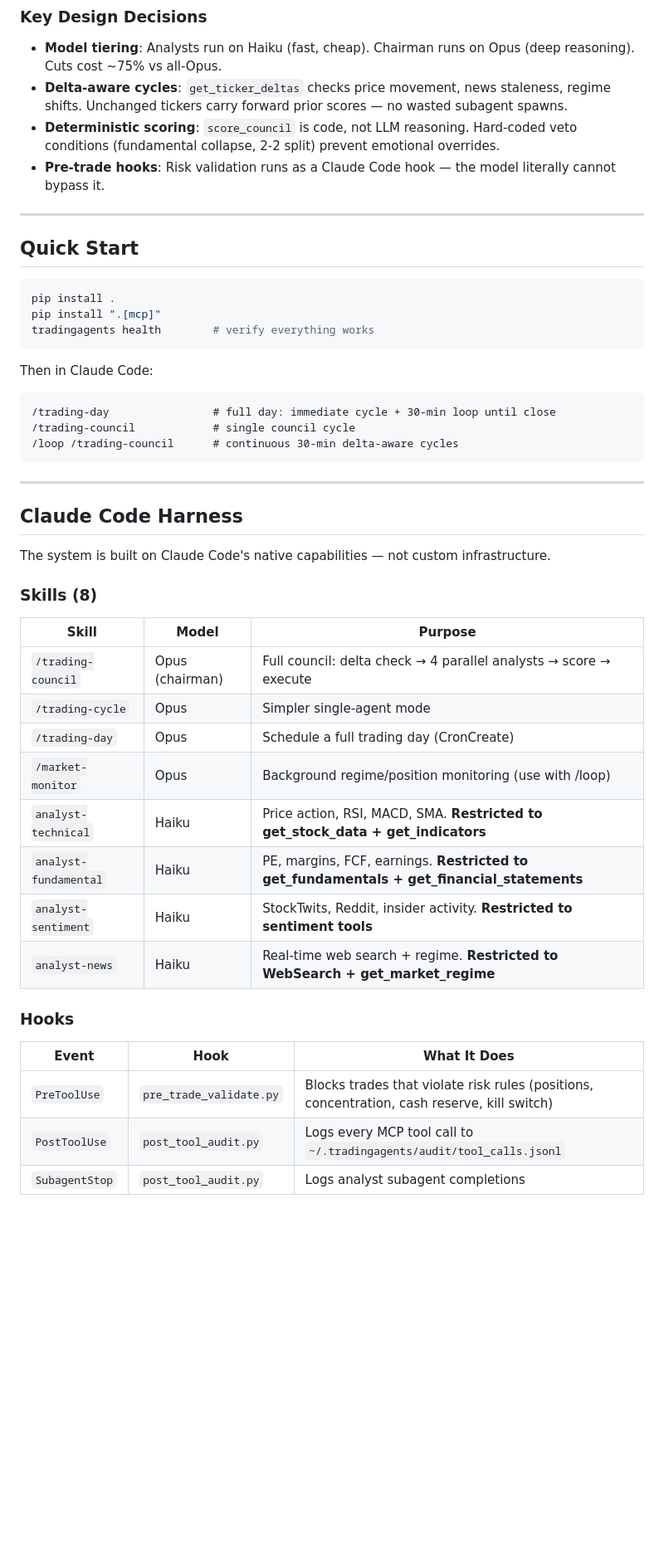
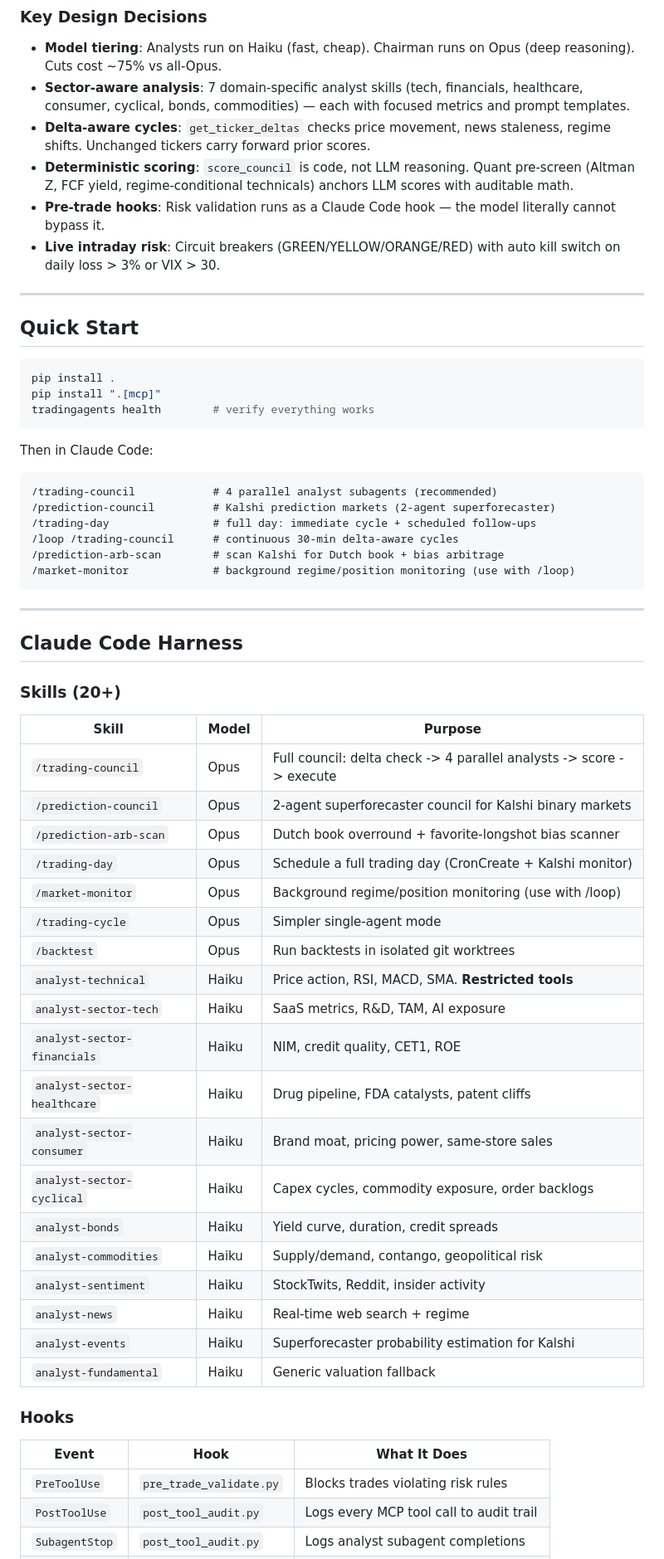
Before and after one commit to krish-shahh/quorum, a Markdown page: README.md, the part around one of its changes. Shown at 83% size. GitHub-like rendering; blank space fills up the shorter version.

````diff
--- a/README.md
+++ b/README.md
@@ -13,9 +13,11 @@ Based on [TauricResearch/TradingAgents](https://github.com/TauricResearch/Tradin
 ### Key Design Decisions
 
 - **Model tiering**: Analysts run on Haiku (fast, cheap). Chairman runs on Opus (deep reasoning). Cuts cost ~75% vs all-Opus.
-- **Delta-aware cycles**: `get_ticker_deltas` checks price movement, news staleness, regime shifts. Unchanged tickers carry forward prior scores — no wasted subagent spawns.
-- **Deterministic scoring**: `score_council` is code, not LLM reasoning. Hard-coded veto conditions (fundamental collapse, 2-2 split) prevent emotional overrides.
+- **Sector-aware analysis**: 7 domain-specific analyst skills (tech, financials, healthcare, consumer, cyclical, bonds, commodities) — each with focused metrics and prompt templates.
+- **Delta-aware cycles**: `get_ticker_deltas` checks price movement, news staleness, regime shifts. Unchanged tickers carry forward prior scores.
+- **Deterministic scoring**: `score_council` is code, not LLM reasoning. Quant pre-screen (Altman Z, FCF yield, regime-conditional technicals) anchors LLM scores with auditable math.
 - **Pre-trade hooks**: Risk validation runs as a Claude Code hook — the model literally cannot bypass it.
+- **Live intraday risk**: Circuit breakers (GREEN/YELLOW/ORANGE/RED) with auto kill switch on daily loss > 3% or VIX > 30.
 
 ---
 
@@ -29,34 +31,46 @@ tradingagents health        # verify everything works
 
 Then in Claude Code:
 ```
-/trading-day                # full day: immediate cycle + 30-min loop until close
-/trading-council            # single council cycle
+/trading-council            # 4 parallel analyst subagents (recommended)
+/prediction-council         # Kalshi prediction markets (2-agent superforecaster)
+/trading-day                # full day: immediate cycle + scheduled follow-ups
 /loop /trading-council      # continuous 30-min delta-aware cycles
+/prediction-arb-scan        # scan Kalshi for Dutch book + bias arbitrage
+/market-monitor             # background regime/position monitoring (use with /loop)
 ```
 
 ---
 
 ## Claude Code Harness
 
-The system is built on Claude Code's native capabilities — not custom infrastructure.
-
-### Skills (8)
+### Skills (20+)
 
 | Skill | Model | Purpose |
 |-------|-------|---------|
-| `/trading-council` | Opus (chairman) | Full council: delta check → 4 parallel analysts → score → execute |
+| `/trading-council` | Opus | Full council: delta check -> 4 parallel analysts -> score -> execute |
+| `/prediction-council` | Opus | 2-agent superforecaster council for Kalshi binary markets |
+| `/prediction-arb-scan` | Opus | Dutch book overround + favorite-longshot bias scanner |
+| `/trading-day` | Opus | Schedule a full trading day (CronCreate + Kalshi monitor) |
+| `/market-monitor` | Opus | Background regime/position monitoring (use with /loop) |
 | `/trading-cycle` | Opus | Simpler single-agent mode |
-| `/trading-day` | Opus | Schedule a full trading day (CronCreate) |
-| `/market-monitor` | Opus | Background regime/position monitoring (use with /loop) |
-| `analyst-technical` | Haiku | Price action, RSI, MACD, SMA. **Restricted to get_stock_data + get_indicators** |
-| `analyst-fundamental` | Haiku | PE, margins, FCF, earnings. **Restricted to get_fundamentals + get_financial_statements** |
-| `analyst-sentiment` | Haiku | StockTwits, Reddit, insider activity. **Restricted to sentiment tools** |
-| `analyst-news` | Haiku | Real-time web search + regime. **Restricted to WebSearch + get_market_regime** |
+| `/backtest` | Opus | Run backtests in isolated git worktrees |
+| `analyst-technical` | Haiku | Price action, RSI, MACD, SMA. **Restricted tools** |
+| `analyst-sector-tech` | Haiku | SaaS metrics, R&D, TAM, AI exposure |
+| `analyst-sector-financials` | Haiku | NIM, credit quality, CET1, ROE |
+| `analyst-sector-healthcare` | Haiku | Drug pipeline, FDA catalysts, patent cliffs |
+| `analyst-sector-consumer` | Haiku | Brand moat, pricing power, same-store sales |
+| `analyst-sector-cyclical` | Haiku | Capex cycles, commodity exposure, order backlogs |
+| `analyst-bonds` | Haiku | Yield curve, duration, credit spreads |
+| `analyst-commodities` | Haiku | Supply/demand, contango, geopolitical risk |
+| `analyst-sentiment` | Haiku | StockTwits, Reddit, insider activity |
+| `analyst-news` | Haiku | Real-time web search + regime |
+| `analyst-events` | Haiku | Superforecaster probability estimation for Kalshi |
+| `analyst-fundamental` | Haiku | Generic valuation fallback |
 
 ### Hooks
 
 | Event | Hook | What It Does |
 |-------|------|-------------|
-| `PreToolUse` | `pre_trade_validate.py` | Blocks trades that violate risk rules (positions, concentration, cash reserve, kill switch) |
-| `PostToolUse` | `post_tool_audit.py` | Logs every MCP tool call to `~/.tradingagents/audit/tool_calls.jsonl` |
+| `PreToolUse` | `pre_trade_validate.py` | Blocks trades violating risk rules |
+| `PostToolUse` | `post_tool_audit.py` | Logs every MCP tool call to audit trail |
 | `SubagentStop` | `post_tool_audit.py` | Logs analyst subagent completions |
````
Also changed, not shown: other parts of README.md (+84 -83 lines), CLAUDE.md (+5 -3 lines), TASKS.md (+0 -1 lines).
